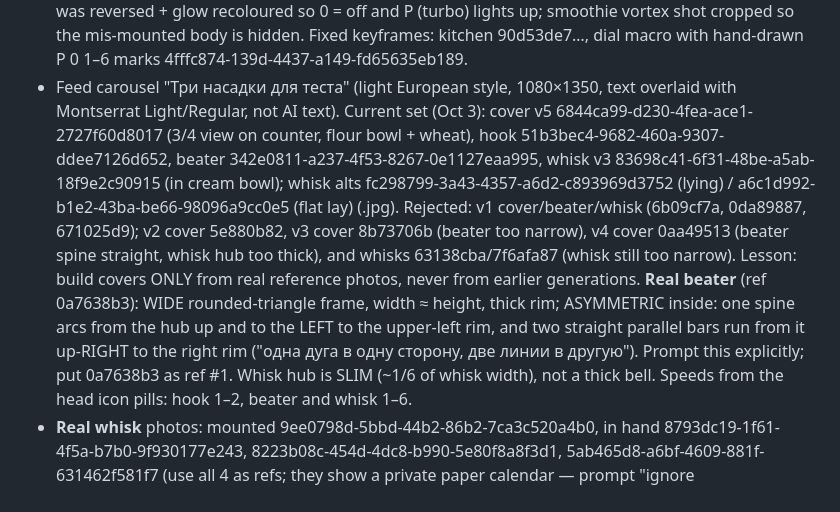
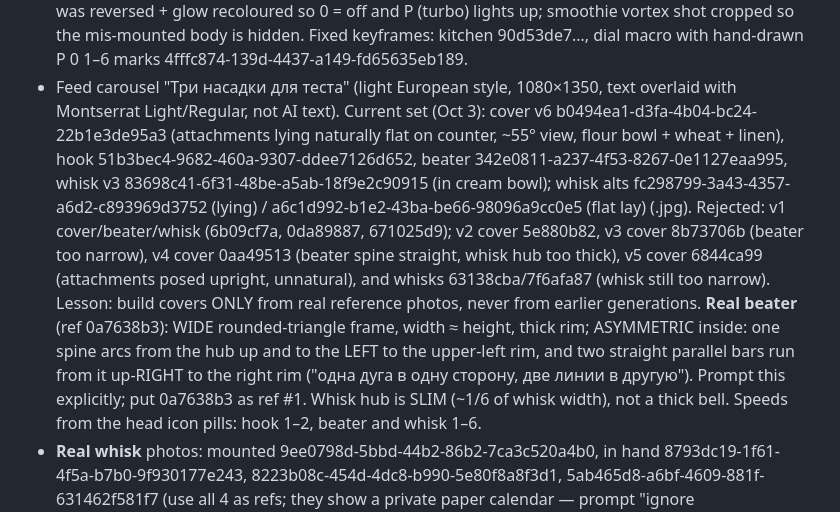
Before and after one commit to alisherisenov03/Ataria, a Markdown page: CLAUDE.md, the part around the change. GitHub-like rendering.

Commit message:
Brief: carousel cover v6 (attachments lying naturally)
Co-Authored-By: Claude Opus 5.5 <noreply@anthropic.com>
Claude-Session: https://claude.ai/code/session_01FkRk85JLiWMN4d7g7oaUdW

```diff
--- a/CLAUDE.md
+++ b/CLAUDE.md
@@ -107,10 +107,10 @@ Approved outputs (do not regenerate, reuse or fix manually):
   P (turbo) lights up; smoothie vortex shot cropped so the mis-mounted body is hidden. Fixed keyframes: kitchen 90d53de7…,
   dial macro with hand-drawn P 0 1–6 marks 4fffc874-139d-4437-a149-fd65635eb189.
 - Feed carousel "Три насадки для теста" (light European style, 1080×1350, text overlaid with Montserrat Light/Regular,
-  not AI text). Current set (Oct 3): cover v5 6844ca99-d230-4fea-ace1-2727f60d8017 (3/4 view on counter, flour bowl + wheat), hook 51b3bec4-9682-460a-9307-ddee7126d652,
+  not AI text). Current set (Oct 3): cover v6 b0494ea1-d3fa-4b04-bc24-22b1e3de95a3 (attachments lying naturally flat on counter, ~55° view, flour bowl + wheat + linen), hook 51b3bec4-9682-460a-9307-ddee7126d652,
   beater 342e0811-a237-4f53-8267-0e1127eaa995, whisk v3 83698c41-6f31-48be-a5ab-18f9e2c90915 (in cream bowl);
   whisk alts fc298799-3a43-4357-a6d2-c893969d3752 (lying) / a6c1d992-b1e2-43ba-be66-98096a9cc0e5 (flat lay) (.jpg).
-  Rejected: v1 cover/beater/whisk (6b09cf7a, 0da89887, 671025d9); v2 cover 5e880b82, v3 cover 8b73706b (beater too narrow), v4 cover 0aa49513 (beater spine straight, whisk hub too thick), and whisks 63138cba/7f6afa87
+  Rejected: v1 cover/beater/whisk (6b09cf7a, 0da89887, 671025d9); v2 cover 5e880b82, v3 cover 8b73706b (beater too narrow), v4 cover 0aa49513 (beater spine straight, whisk hub too thick), v5 cover 6844ca99 (attachments posed upright, unnatural), and whisks 63138cba/7f6afa87
   (whisk still too narrow). Lesson: build covers ONLY from real reference photos, never from earlier generations.
   **Real beater** (ref 0a7638b3): WIDE rounded-triangle frame, width ≈ height, thick rim; ASYMMETRIC inside: one
   spine arcs from the hub up and to the LEFT to the upper-left rim, and two straight parallel bars run from it up-RIGHT
```
